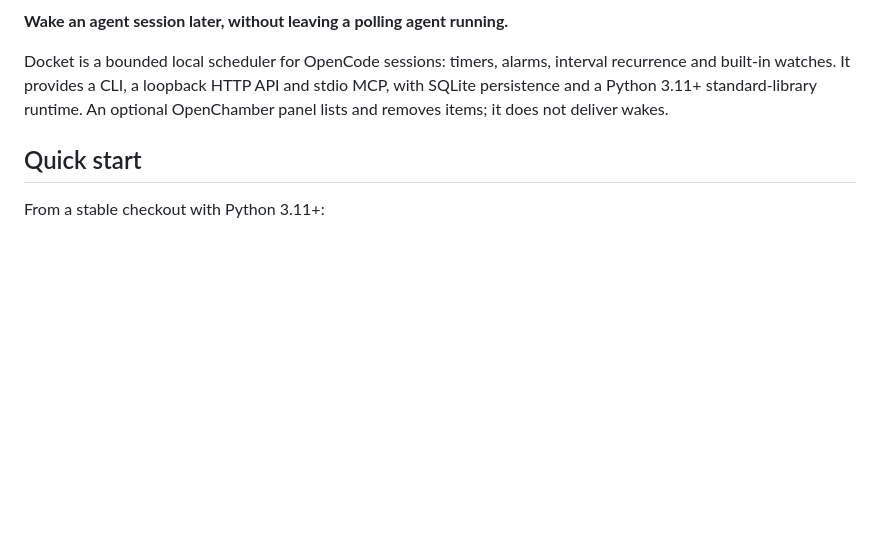
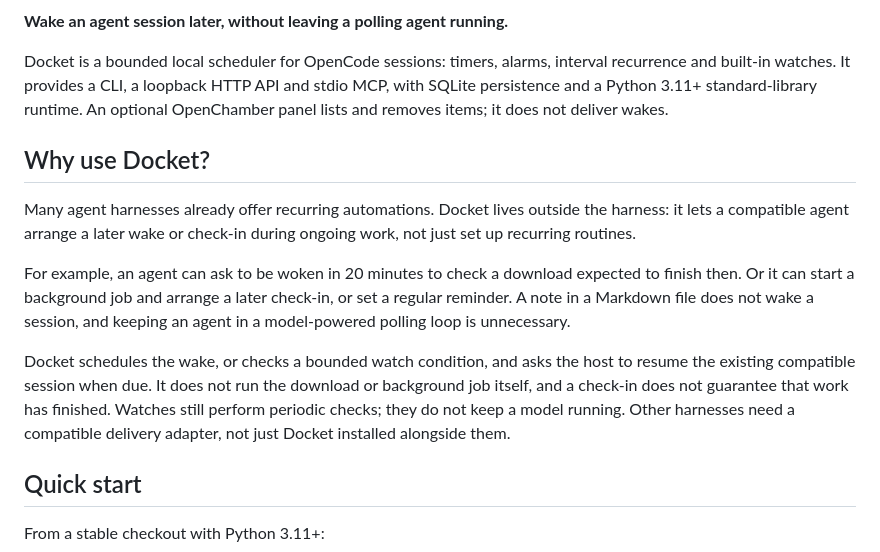
Before and after one commit to batteryshark/docket, a Markdown page: README.md, the part around the change. Drawn GitHub-style; blank space fills up the shorter version.

Commit message:
docs: explain why agents use Docket for later check-ins

```diff
--- a/README.md
+++ b/README.md
@@ -9,6 +9,24 @@ interval recurrence and built-in watches. It provides a CLI, a loopback HTTP
 API and stdio MCP, with SQLite persistence and a Python 3.11+ standard-library
 runtime. An optional OpenChamber panel lists and removes items; it does not
 deliver wakes.
+
+## Why use Docket?
+
+Many agent harnesses already offer recurring automations. Docket lives outside
+the harness: it lets a compatible agent arrange a later wake or check-in during
+ongoing work, not just set up recurring routines.
+
+For example, an agent can ask to be woken in 20 minutes to check a download
+expected to finish then. Or it can start a background job and arrange a later
+check-in, or set a regular reminder. A note in a Markdown file does not wake a
+session, and keeping an agent in a model-powered polling loop is unnecessary.
+
+Docket schedules the wake, or checks a bounded watch condition, and asks the
+host to resume the existing compatible session when due. It does not run the
+download or background job itself, and a check-in does not guarantee that work
+has finished. Watches still perform periodic checks; they do not keep a model
+running. Other harnesses need a compatible delivery adapter, not just Docket
+installed alongside them.
 
 ## Quick start
 
```
